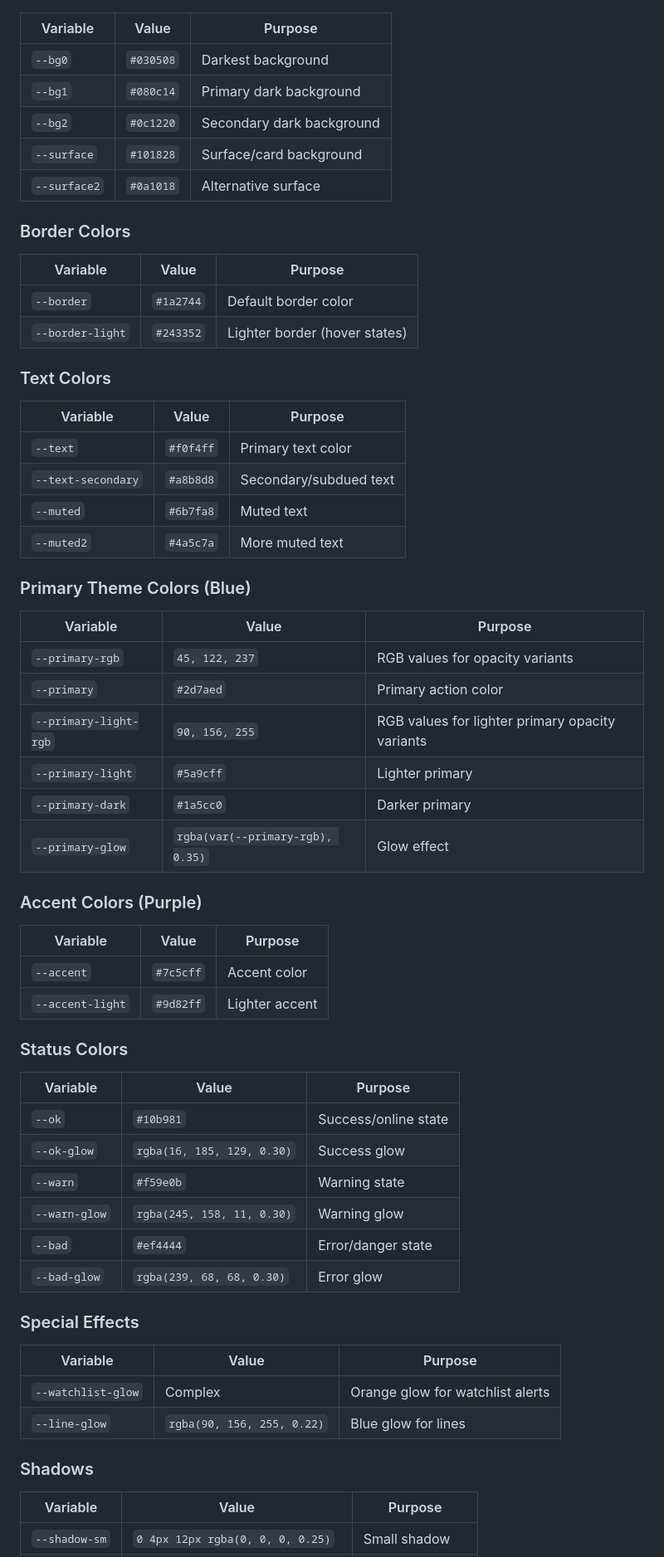
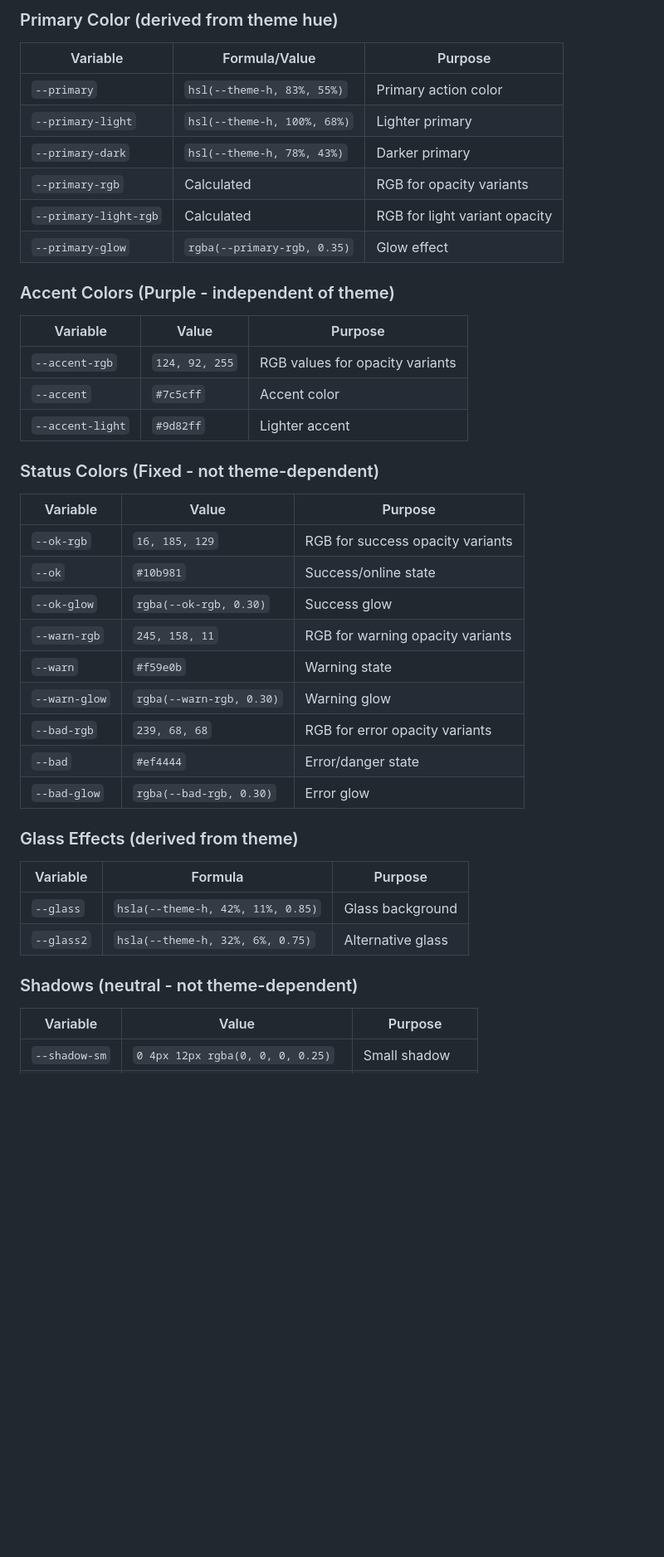
Before and after one commit to Midnwave/ModereX, a Markdown page: .claude/COLOR_SCHEME_NOTES.md, the part around one of its changes. Shown at 83% size. Drawn GitHub-style; blank space fills up the shorter version.

```diff
--- a/.claude/COLOR_SCHEME_NOTES.md
+++ b/.claude/COLOR_SCHEME_NOTES.md
@@ -6,58 +54,40 @@
+### Primary Color (derived from theme hue)
+| Variable | Formula/Value | Purpose |
+|----------|---------------|---------|
+| `--primary` | `hsl(--theme-h, 83%, 55%)` | Primary action color |
+| `--primary-light` | `hsl(--theme-h, 100%, 68%)` | Lighter primary |
+| `--primary-dark` | `hsl(--theme-h, 78%, 43%)` | Darker primary |
+| `--primary-rgb` | Calculated | RGB for opacity variants |
+| `--primary-light-rgb` | Calculated | RGB for light variant opacity |
+| `--primary-glow` | `rgba(--primary-rgb, 0.35)` | Glow effect |
+
+### Accent Colors (Purple - independent of theme)
 | Variable | Value | Purpose |
 |----------|-------|---------|
-| `--bg0` | `#030508` | Darkest background |
-| `--bg1` | `#080c14` | Primary dark background |
-| `--bg2` | `#0c1220` | Secondary dark background |
-| `--surface` | `#101828` | Surface/card background |
-| `--surface2` | `#0a1018` | Alternative surface |
-
-### Border Colors
-| Variable | Value | Purpose |
-|----------|-------|---------|
-| `--border` | `#1a2744` | Default border color |
-| `--border-light` | `#243352` | Lighter border (hover states) |
-
-### Text Colors
-| Variable | Value | Purpose |
-|----------|-------|---------|
-| `--text` | `#f0f4ff` | Primary text color |
-| `--text-secondary` | `#a8b8d8` | Secondary/subdued text |
-| `--muted` | `#6b7fa8` | Muted text |
-| `--muted2` | `#4a5c7a` | More muted text |
-
-### Primary Theme Colors (Blue)
-| Variable | Value | Purpose |
-|----------|-------|---------|
-| `--primary-rgb` | `45, 122, 237` | RGB values for opacity variants |
-| `--primary` | `#2d7aed` | Primary action color |
-| `--primary-light-rgb` | `90, 156, 255` | RGB values for lighter primary opacity variants |
-| `--primary-light` | `#5a9cff` | Lighter primary |
-| `--primary-dark` | `#1a5cc0` | Darker primary |
-| `--primary-glow` | `rgba(var(--primary-rgb), 0.35)` | Glow effect |
-
-### Accent Colors (Purple)
-| Variable | Value | Purpose |
-|----------|-------|---------|
+| `--accent-rgb` | `124, 92, 255` | RGB values for opacity variants |
 | `--accent` | `#7c5cff` | Accent color |
 | `--accent-light` | `#9d82ff` | Lighter accent |
 
-### Status Colors
+### Status Colors (Fixed - not theme-dependent)
 | Variable | Value | Purpose |
 |----------|-------|---------|
+| `--ok-rgb` | `16, 185, 129` | RGB for success opacity variants |
 | `--ok` | `#10b981` | Success/online state |
-| `--ok-glow` | `rgba(16, 185, 129, 0.30)` | Success glow |
+| `--ok-glow` | `rgba(--ok-rgb, 0.30)` | Success glow |
+| `--warn-rgb` | `245, 158, 11` | RGB for warning opacity variants |
 | `--warn` | `#f59e0b` | Warning state |
-| `--warn-glow` | `rgba(245, 158, 11, 0.30)` | Warning glow |
+| `--warn-glow` | `rgba(--warn-rgb, 0.30)` | Warning glow |
+| `--bad-rgb` | `239, 68, 68` | RGB for error opacity variants |
 | `--bad` | `#ef4444` | Error/danger state |
-| `--bad-glow` | `rgba(239, 68, 68, 0.30)` | Error glow |
+| `--bad-glow` | `rgba(--bad-rgb, 0.30)` | Error glow |
 
-### Special Effects
-| Variable | Value | Purpose |
-|----------|-------|---------|
-| `--watchlist-glow` | Complex | Orange glow for watchlist alerts |
-| `--line-glow` | `rgba(90, 156, 255, 0.22)` | Blue glow for lines |
+### Glass Effects (derived from theme)
+| Variable | Formula | Purpose |
+|----------|---------|---------|
+| `--glass` | `hsla(--theme-h, 42%, 11%, 0.85)` | Glass background |
+| `--glass2` | `hsla(--theme-h, 32%, 6%, 0.75)` | Alternative glass |
 
-### Shadows
+### Shadows (neutral - not theme-dependent)
 | Variable | Value | Purpose |
 |----------|-------|---------|
 | `--shadow-sm` | `0 4px 12px rgba(0, 0, 0, 0.25)` | Small shadow |
```
Also changed, not shown: other parts of .claude/COLOR_SCHEME_NOTES.md (+83 -86 lines).
